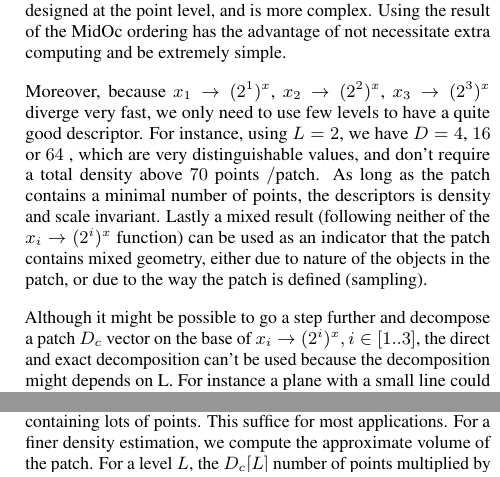
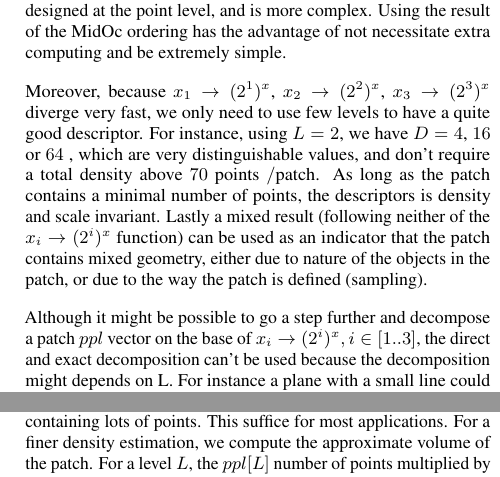
Before and after one commit to Remi-C/Octree_LOD_article, a LaTeX document (OctreeLOD.tex, which reads src/method.tex): two parts of the columns of page 6 of 14, joined at a grey line, cut so that both start at the same text. Compiled offline with pdfLaTeX.

Commit message:
replcng the dim descriptor name with ppl

```diff
--- a/src/method.tex
+++ b/src/method.tex
@@ -180,10 +180,10 @@
 		\label{method.dimdescriptor}
 		\subsubsection{Principle}
 		When building the MidOc ordering process, the number of chosen points per level can be stored.
-		Each ordered patch is then associated with a vector of number of points per level $D_c=(N_{L_{1}},..,N_{L_{\text{max}}})$.
+		Each ordered patch is then associated with a vector of number of points per level $ppl=(N_{L_{1}},..,N_{L_{\text{max}}})$.
 		The number of picked point is directly the voxel occupancy for this level of the octree.
 		In theory for a level $L$, a centred line would occupy $2^L$ cells, a centred plan $4^L$ cells, and a volume all of the cells ($8^L cells$).
-		Thus, by comparing $D_c$ to theoretical $L_i  \rightarrow (2^i)^L,i \in [1..3]$ functions we retrieve information about the dimensionality of the patch (See Figure \ref{fig:dim_descriptor}).
+		Thus, by comparing $ppl$ to theoretical $L_i  \rightarrow (2^i)^L,i \in [1..3]$ functions we retrieve information about the dimensionality of the patch (See Figure \ref{fig:dim_descriptor}).
 		\myimage{"./illustrations/dim_descriptor/dim_descriptor"}{Voxel occupancy is a crude dimensionality descriptor: 3D line, surface or volume occupy a different amount of voxels.}{fig:dim_descriptor}
 
 
@@ -209,7 +209,7 @@
 		As long as the patch contains a minimal number of points, the descriptors is density and scale invariant.
 		Lastly a mixed result (following neither of the $x_i \rightarrow (2^i)^x$ function) can be used as an indicator that the patch contains mixed geometry, either due to nature of the objects in the patch, or due to the way the patch is defined (sampling).
 
-		Although it might be possible to go a step further and decompose a patch $D_c$ vector on the base of $x_i \rightarrow (2^i)^x, i \in [1..3]$, the direct and exact decomposition can't be used because the decomposition might depends on L. For instance a plane with a small line could appear as a plan for $L_1$ and $L_2$, and starts to appear differently over $L_3$ and higher level. In this case, an Expectation-Maximization scheme might be able to decompose robustly.
+		Although it might be possible to go a step further and decompose a patch $ppl$ vector on the base of $x_i \rightarrow (2^i)^x, i \in [1..3]$, the direct and exact decomposition can't be used because the decomposition might depends on L. For instance a plane with a small line could appear as a plan for $L_1$ and $L_2$, and starts to appear differently over $L_3$ and higher level. In this case, an Expectation-Maximization scheme might be able to decompose robustly.
 
 	\subsection{Excessive Density detection and correction}
 		\label{method.density}
@@ -228,7 +228,7 @@
 		The PCS coupled with LOD patches allows to quickly find abnormally high density.
 		The PCS filters in few milliseconds the patch containing lots of points. This suffice for most applications.
 		For a finer density estimation, we compute the approximate volume of the patch.
-		For a level $L$, the $D_c[L]$ number of points multiplied by the theoretical cell size for this level gives an approximate volume (or surface) of the patch.
+		For a level $L$, the $ppl[L]$ number of points multiplied by the theoretical cell size for this level gives an approximate volume (or surface) of the patch.
 		The total number of points divided by this volume (surface) gives a finer volumetric (surface) density estimation.
 
 		Then, correcting density consists of taking into account only the first $K$ points, where $K$ is computed to attain the approximate patch volume (surface).
```
